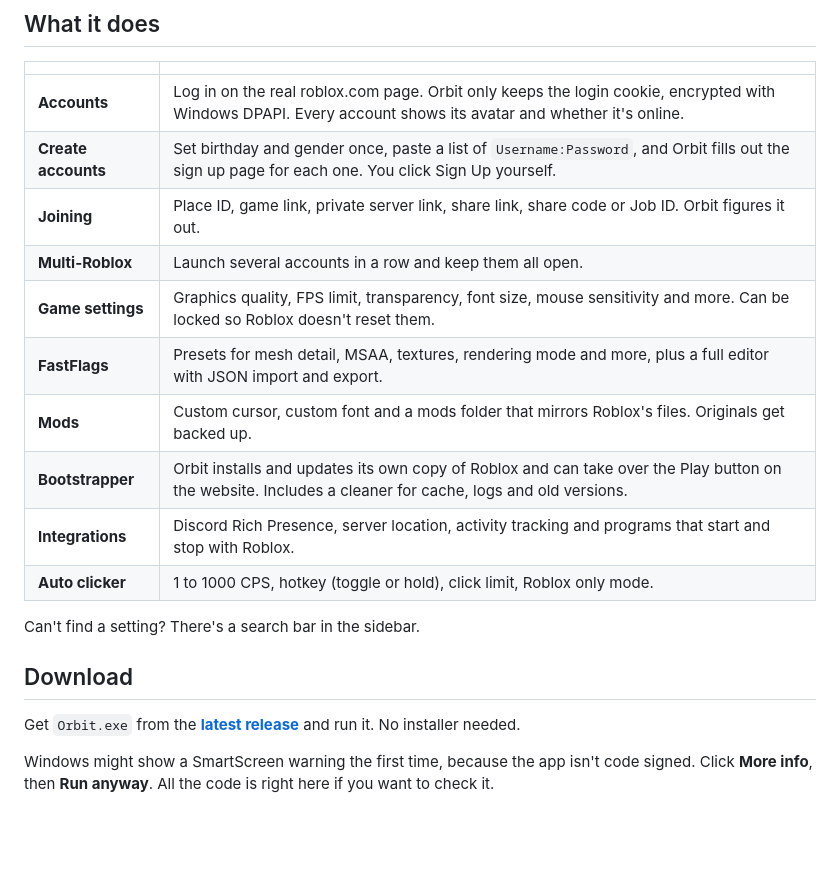
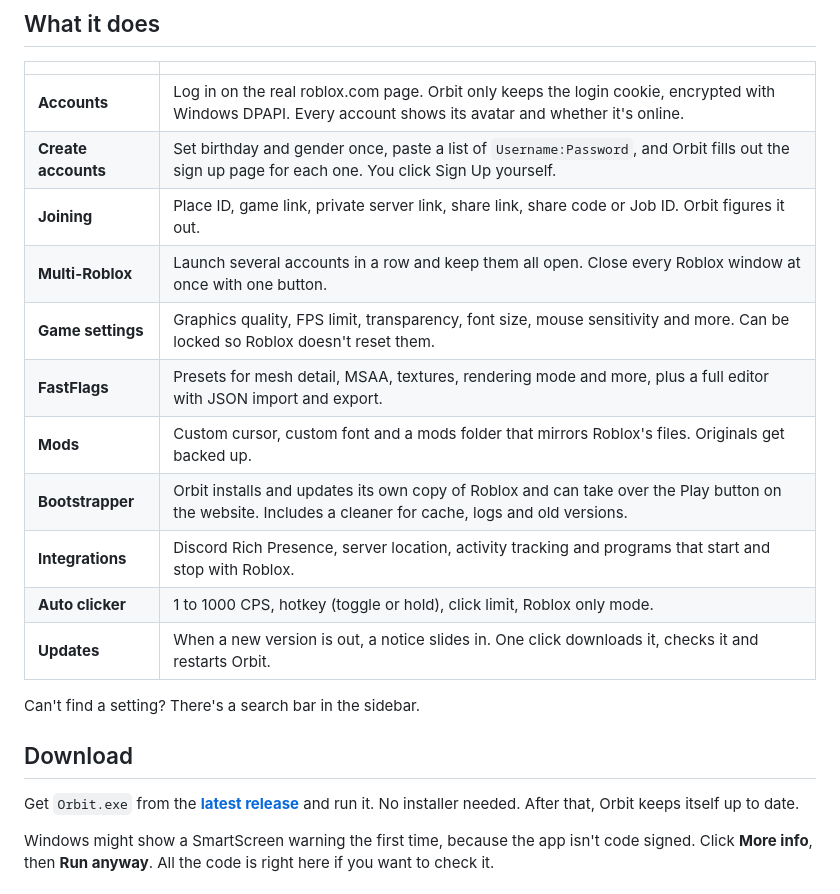
Before and after one commit to ph1l59/Orbit, a Markdown page: README.md, the part around the change. Rendered like a GitHub page; blank space fills up the shorter version.

Commit message:
README: updates and close all

```diff
--- a/README.md
+++ b/README.md
@@ -23,19 +23,20 @@
 | **Accounts** | Log in on the real roblox.com page. Orbit only keeps the login cookie, encrypted with Windows DPAPI. Every account shows its avatar and whether it's online. |
 | **Create accounts** | Set birthday and gender once, paste a list of `Username:Password`, and Orbit fills out the sign up page for each one. You click Sign Up yourself. |
 | **Joining** | Place ID, game link, private server link, share link, share code or Job ID. Orbit figures it out. |
-| **Multi-Roblox** | Launch several accounts in a row and keep them all open. |
+| **Multi-Roblox** | Launch several accounts in a row and keep them all open. Close every Roblox window at once with one button. |
 | **Game settings** | Graphics quality, FPS limit, transparency, font size, mouse sensitivity and more. Can be locked so Roblox doesn't reset them. |
 | **FastFlags** | Presets for mesh detail, MSAA, textures, rendering mode and more, plus a full editor with JSON import and export. |
 | **Mods** | Custom cursor, custom font and a mods folder that mirrors Roblox's files. Originals get backed up. |
 | **Bootstrapper** | Orbit installs and updates its own copy of Roblox and can take over the Play button on the website. Includes a cleaner for cache, logs and old versions. |
 | **Integrations** | Discord Rich Presence, server location, activity tracking and programs that start and stop with Roblox. |
 | **Auto clicker** | 1 to 1000 CPS, hotkey (toggle or hold), click limit, Roblox only mode. |
+| **Updates** | When a new version is out, a notice slides in. One click downloads it, checks it and restarts Orbit. |
 
 Can't find a setting? There's a search bar in the sidebar.
 
 ## Download
 
-Get `Orbit.exe` from the **[latest release](../../releases/latest)** and run it. No installer needed.
+Get `Orbit.exe` from the **[latest release](../../releases/latest)** and run it. No installer needed. After that, Orbit keeps itself up to date.
 
 Windows might show a SmartScreen warning the first time, because the app isn't code signed. Click **More info**, then **Run anyway**. All the code is right here if you want to check it.
 
```
